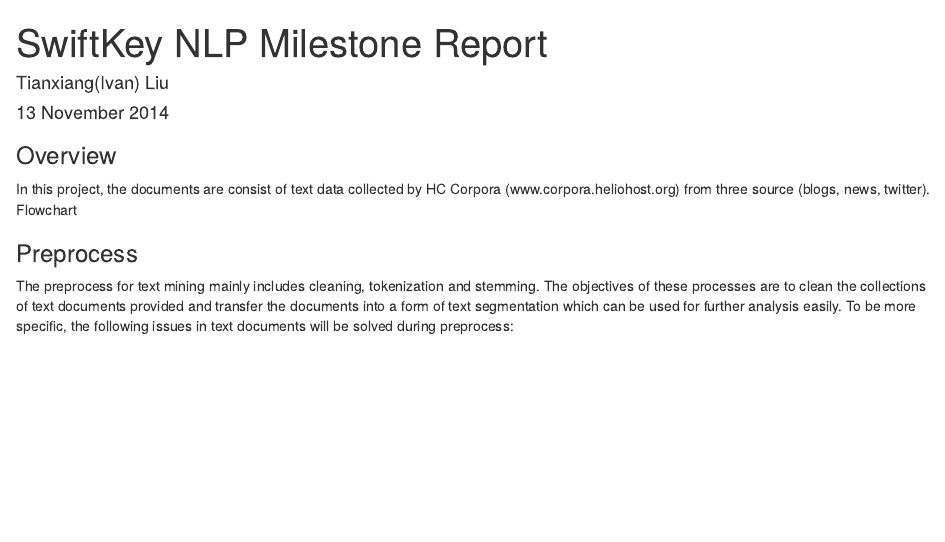
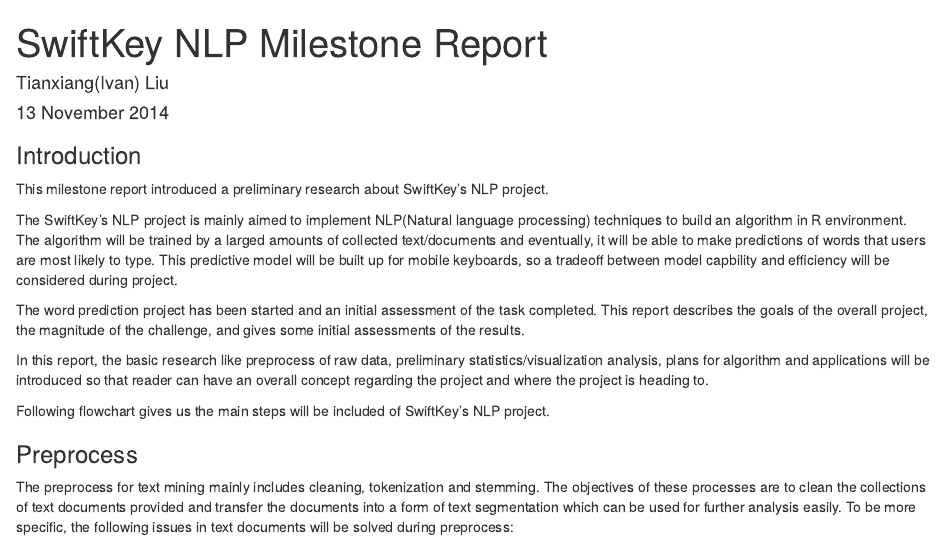
Before and after one commit to ivanliu1989/SwiftKey-Natural-language, an R Markdown document (Milestone report rubric/SwiftKey_NLP_Milestone_Report.Rmd): the page in a window 1100 px wide, from its top. Rendered offline with R 4.5, knitr and Pandoc, with nearby package versions; some code elsewhere in the file could not run offline.

Commit message:
milestone report

````diff
--- a/Milestone report rubric/SwiftKey_NLP_Milestone_Report.Rmd
+++ b/Milestone report rubric/SwiftKey_NLP_Milestone_Report.Rmd
@@ -13,9 +13,17 @@
 source('SwiftKey-Natural-language/Task_1.5_Tokenization_func.R')
 ```
 
-### Overview
-In this project, the documents are consist of text data collected by HC Corpora (www.corpora.heliohost.org) from three source (blogs, news, twitter).
-Flowchart
+### Introduction
+This milestone report introduced a preliminary research about SwiftKey's NLP project.
+
+The SwiftKey's NLP project is mainly aimed to implement NLP(Natural language processing) techniques to build an algorithm in R environment. The algorithm will be trained by a larged amounts of collected text/documents and eventually, it will be able to make predictions of words that users are most likely to type. This predictive model will be built up for mobile keyboards, so a tradeoff between model capbility and efficiency will be considered during project.
+
+The word prediction project has been started and an initial assessment of the task completed. This report describes the goals of the overall project, the magnitude of the challenge, and gives some initial assessments of the results.
+
+In this report, the basic research like preprocess of raw data, preliminary statistics/visualization analysis, plans for algorithm and applications will be introduced so that reader can have an overall concept regarding the project and where the project is heading to.
+
+Following flowchart gives us the main steps will be included of SwiftKey's NLP project.
+
 
 
 ### Preprocess
````
